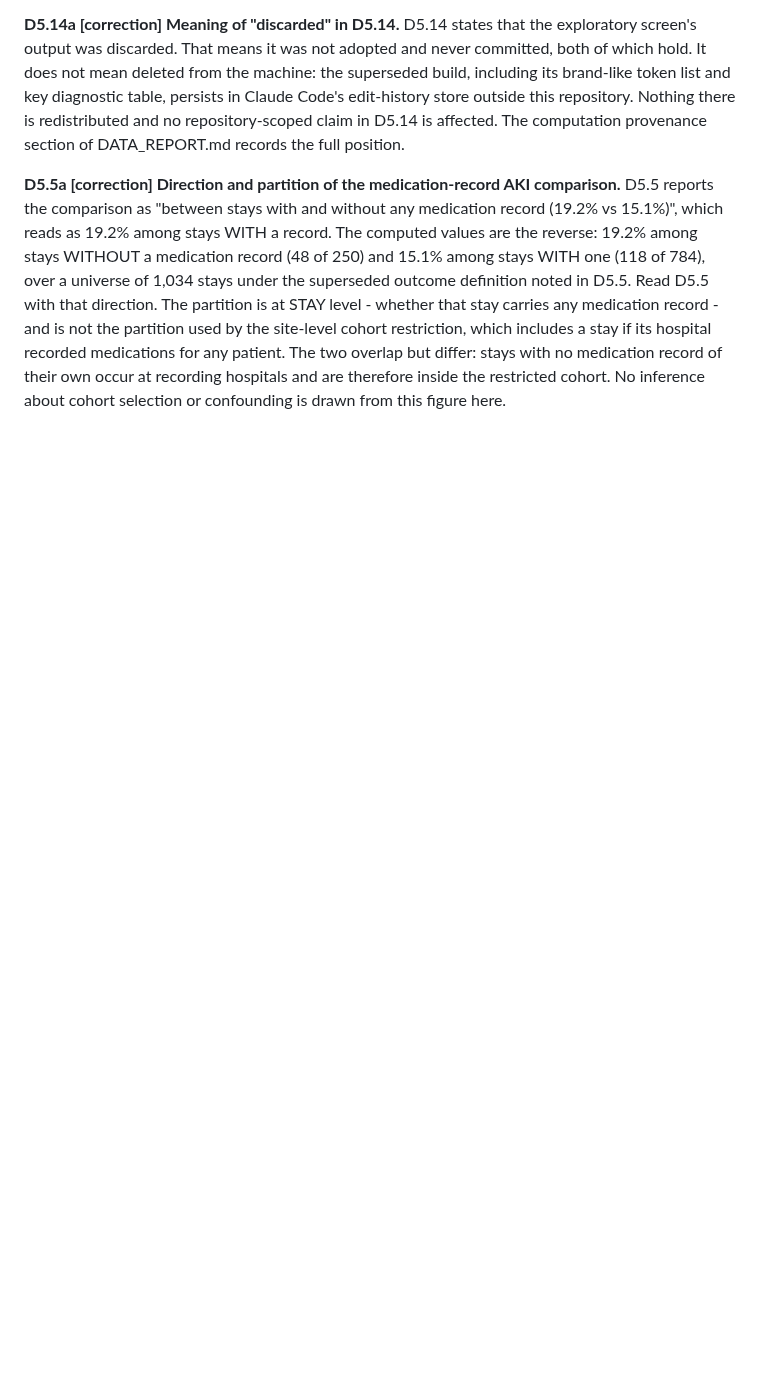
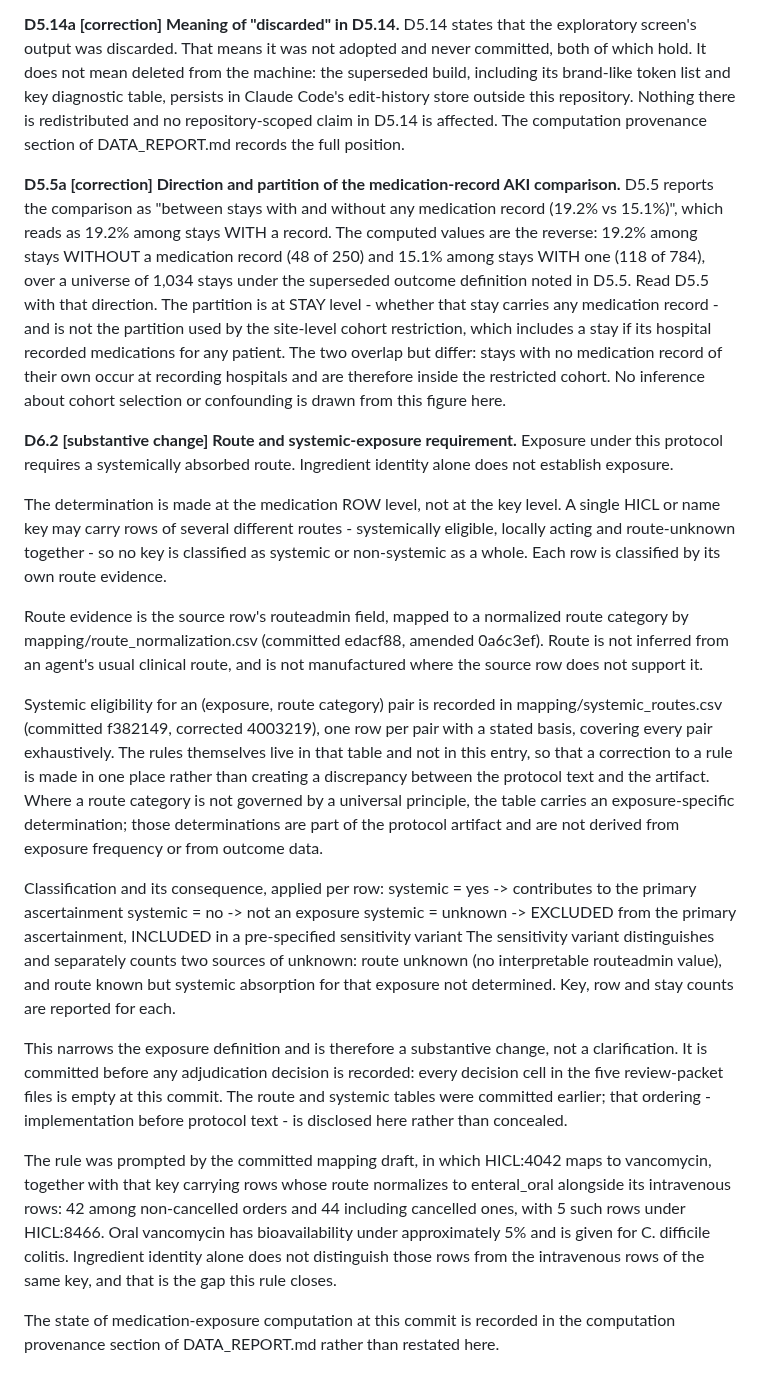
Before and after one commit to drvnv2000-lab/polysafe, a Markdown page: PREREGISTRATION.md, the part around the change. GitHub-like rendering; blank space fills up the shorter version.

Commit message:
protocol: D6.2 route and systemic-exposure requirement (substantive change)
Co-Authored-By: Claude Opus 5.5 <noreply@anthropic.com>

```diff
--- a/PREREGISTRATION.md
+++ b/PREREGISTRATION.md
@@ -757,3 +757,60 @@ for any patient. The two overlap but differ: stays with no medication
 record of their own occur at recording hospitals and are therefore inside
 the restricted cohort. No inference about cohort selection or confounding
 is drawn from this figure here.
+
+**D6.2 [substantive change] Route and systemic-exposure requirement.**
+Exposure under this protocol requires a systemically absorbed route.
+Ingredient identity alone does not establish exposure.
+
+The determination is made at the medication ROW level, not at the key
+level. A single HICL or name key may carry rows of several different
+routes - systemically eligible, locally acting and route-unknown
+together - so no key is classified as systemic or non-systemic as a
+whole. Each row is classified by its own route evidence.
+
+Route evidence is the source row's routeadmin field, mapped to a
+normalized route category by mapping/route_normalization.csv (committed
+edacf88, amended 0a6c3ef). Route is not inferred from an agent's usual
+clinical route, and is not manufactured where the source row does not
+support it.
+
+Systemic eligibility for an (exposure, route category) pair is recorded
+in mapping/systemic_routes.csv (committed f382149, corrected 4003219),
+one row per pair with a stated basis, covering every pair exhaustively.
+The rules themselves live in that table and not in this entry, so that a
+correction to a rule is made in one place rather than creating a
+discrepancy between the protocol text and the artifact. Where a route
+category is not governed by a universal principle, the table carries an
+exposure-specific determination; those determinations are part of the
+protocol artifact and are not derived from exposure frequency or from
+outcome data.
+
+Classification and its consequence, applied per row:
+  systemic = yes      -> contributes to the primary ascertainment
+  systemic = no       -> not an exposure
+  systemic = unknown  -> EXCLUDED from the primary ascertainment,
+                         INCLUDED in a pre-specified sensitivity variant
+The sensitivity variant distinguishes and separately counts two sources
+of unknown: route unknown (no interpretable routeadmin value), and route
+known but systemic absorption for that exposure not determined. Key, row
+and stay counts are reported for each.
+
+This narrows the exposure definition and is therefore a substantive
+change, not a clarification. It is committed before any adjudication
+decision is recorded: every decision cell in the five review-packet
+files is empty at this commit. The route and systemic tables were
+committed earlier; that ordering - implementation before protocol text -
+is disclosed here rather than concealed.
+
+The rule was prompted by the committed mapping draft, in which HICL:4042
+maps to vancomycin, together with that key carrying rows whose route
+normalizes to enteral_oral alongside its intravenous rows: 42 among
+non-cancelled orders and 44 including cancelled ones, with 5 such rows
+under HICL:8466. Oral vancomycin has bioavailability under approximately
+5% and is given for C. difficile colitis. Ingredient identity alone does
+not distinguish those rows from the intravenous rows of the same key, and
+that is the gap this rule closes.
+
+The state of medication-exposure computation at this commit is recorded
+in the computation provenance section of DATA_REPORT.md rather than
+restated here.
```
